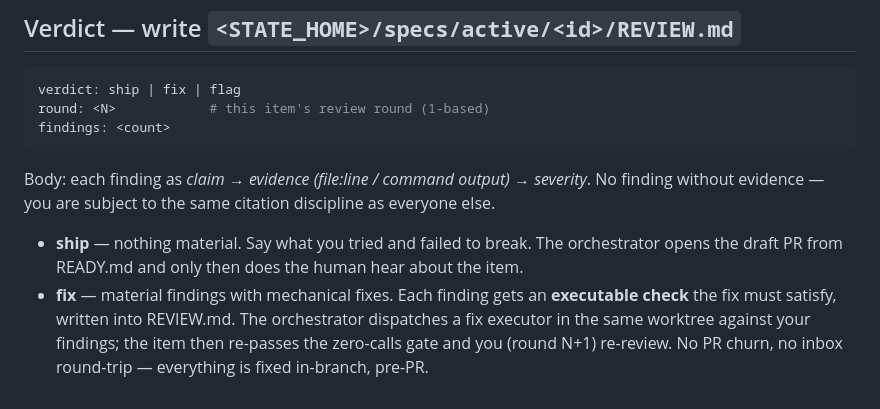
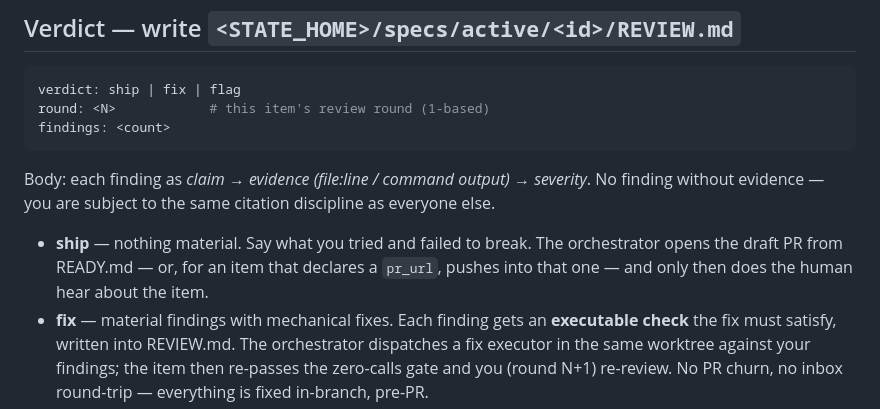
Before and after one commit to phspagiari/drydock, a Markdown page: plugin/contracts/REVIEWER.md, the part around the change. Rendered like a GitHub page.

Commit message:
contracts: make the reviewer's ship note honour a declared pull request
The ship verdict's note said the orchestrator "opens the draft PR from
READY.md" without qualification. An item that declares an existing pull
request is pushed into that one and nothing is opened, so half the
sentence described only the default path.

The reviewer's own action is unchanged either way -- the sentence is
repaired because a contract set that describes the pre-change behaviour
is the defect this change exists to remove.

Co-Authored-By: Claude Opus 5 <noreply@anthropic.com>

```diff
--- a/plugin/contracts/REVIEWER.md
+++ b/plugin/contracts/REVIEWER.md
@@ -64,7 +64,8 @@ severity*. No finding without evidence — you are subject to the same
 citation discipline as everyone else.
 
 - **ship** — nothing material. Say what you tried and failed to break. The
-  orchestrator opens the draft PR from READY.md and only then does the human
+  orchestrator opens the draft PR from READY.md — or, for an item that
+  declares a `pr_url`, pushes into that one — and only then does the human
   hear about the item.
 - **fix** — material findings with mechanical fixes. Each finding gets an
   **executable check** the fix must satisfy, written into REVIEW.md. The
```
